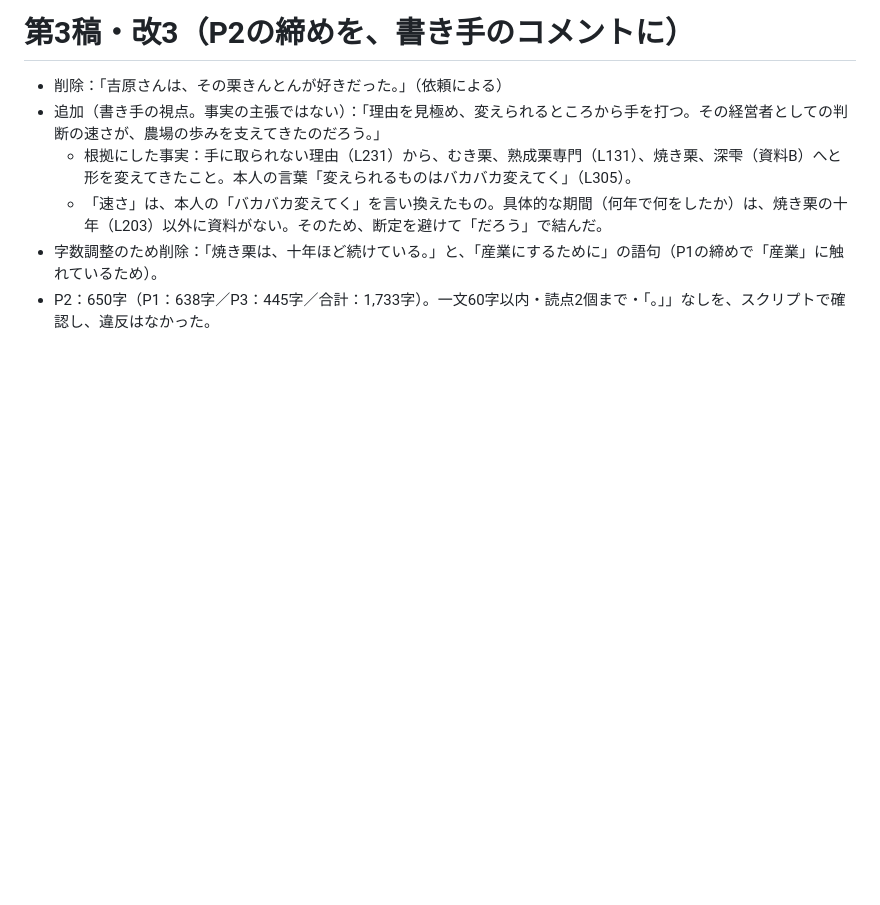
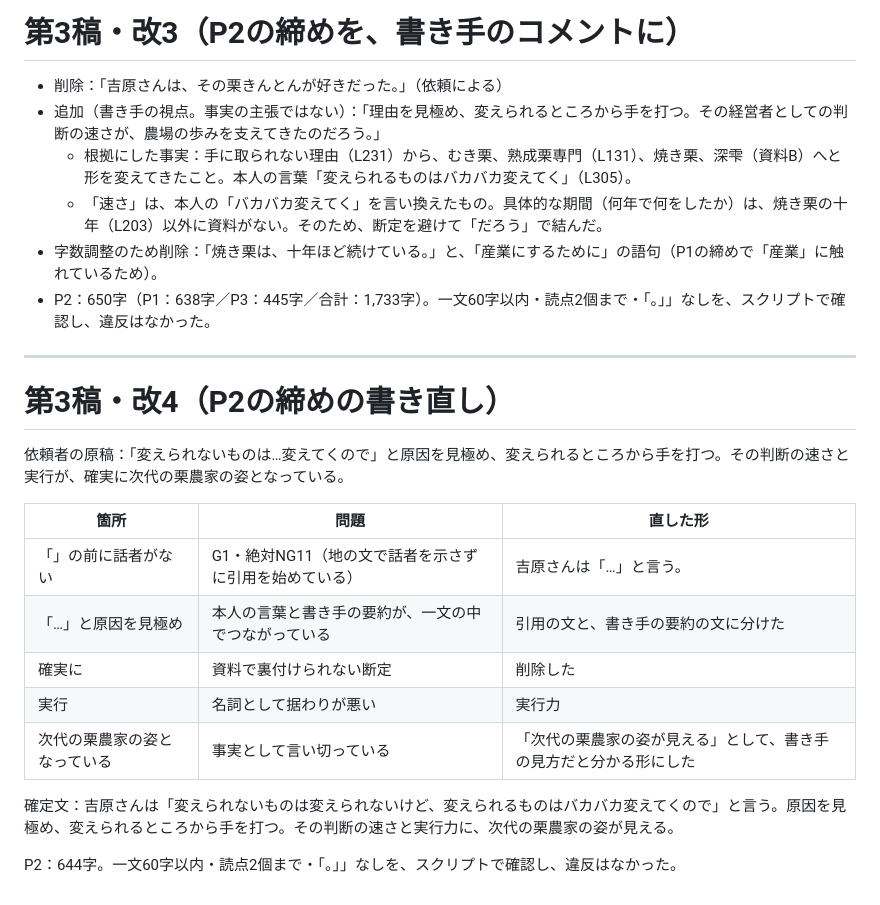
Before and after one commit to insideleaf-eng/claude, a Markdown page: vol06/吉原農場_検収資料_第3稿.md, the part around the change. Rendered like a GitHub page; blank space fills up the shorter version.

Commit message:
vol06: 吉原農場の記事 第3稿のP2の締めを、依頼者の原稿をもとに整える
Co-Authored-By: Claude Opus 5.5 <noreply@anthropic.com>
Claude-Session: https://claude.ai/code/session_01Rarh2SVYJFD5XQyzN5xg98

```diff
--- a/vol06/吉原農場_検収資料_第3稿.md
+++ b/vol06/吉原農場_検収資料_第3稿.md
@@ -208,3 +208,21 @@ P1：629字／P2：638字／P3：445字／合計：1,712字
   - 「速さ」は、本人の「バカバカ変えてく」を言い換えたもの。具体的な期間（何年で何をしたか）は、焼き栗の十年（L203）以外に資料がない。そのため、断定を避けて「だろう」で結んだ。
 - 字数調整のため削除：「焼き栗は、十年ほど続けている。」と、「産業にするために」の語句（P1の締めで「産業」に触れているため）。
 - P2：650字（P1：638字／P3：445字／合計：1,733字）。一文60字以内・読点2個まで・「。」」なしを、スクリプトで確認し、違反はなかった。
+
+---
+
+# 第3稿・改4（P2の締めの書き直し）
+
+依頼者の原稿：「変えられないものは…変えてくので」と原因を見極め、変えられるところから手を打つ。その判断の速さと実行が、確実に次代の栗農家の姿となっている。
+
+| 箇所 | 問題 | 直した形 |
+|---|---|---|
+| 「」の前に話者がない | G1・絶対NG11（地の文で話者を示さずに引用を始めている） | 吉原さんは「…」と言う。 |
+| 「…」と原因を見極め | 本人の言葉と書き手の要約が、一文の中でつながっている | 引用の文と、書き手の要約の文に分けた |
+| 確実に | 資料で裏付けられない断定 | 削除した |
+| 実行 | 名詞として据わりが悪い | 実行力 |
+| 次代の栗農家の姿となっている | 事実として言い切っている | 「次代の栗農家の姿が見える」として、書き手の見方だと分かる形にした |
+
+確定文：吉原さんは「変えられないものは変えられないけど、変えられるものはバカバカ変えてくので」と言う。原因を見極め、変えられるところから手を打つ。その判断の速さと実行力に、次代の栗農家の姿が見える。
+
+P2：644字。一文60字以内・読点2個まで・「。」」なしを、スクリプトで確認し、違反はなかった。
```
Also changed, not shown: vol06/吉原農場_記事本文_第3稿.md (+2 -2 lines).
